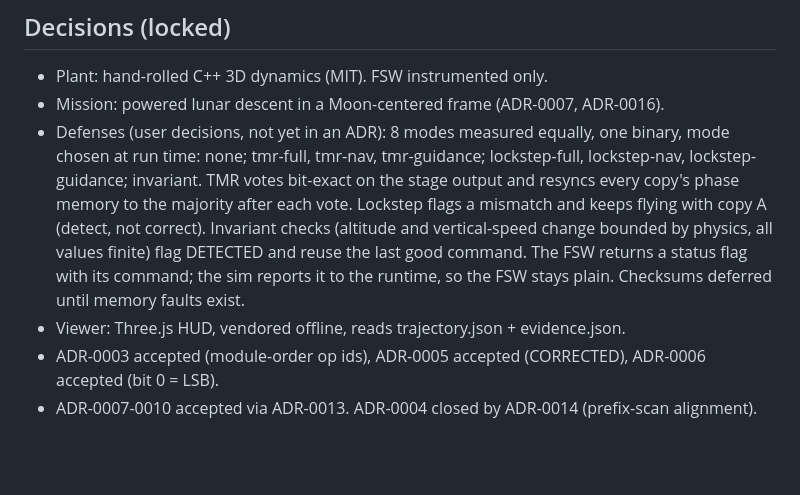
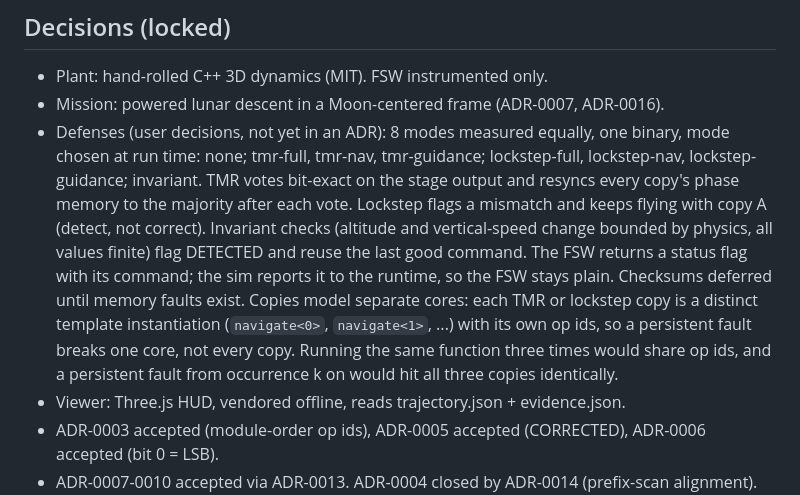
Before and after one commit to fr4nsyz/fly-me-to-the-moon, a Markdown page: STATE.md, the part around the change. GitHub-like rendering; blank space fills up the shorter version.

Commit message:
state: TMR and lockstep copies model separate cores

```diff
--- a/STATE.md
+++ b/STATE.md
@@ -254,7 +254,7 @@ The original at `../sdc-investigator/docs/architecture.md` stays untouched.
 ## Decisions (locked)
 - Plant: hand-rolled C++ 3D dynamics (MIT). FSW instrumented only.
 - Mission: powered lunar descent in a Moon-centered frame (ADR-0007, ADR-0016).
-- Defenses (user decisions, not yet in an ADR): 8 modes measured equally, one binary, mode chosen at run time: none; tmr-full, tmr-nav, tmr-guidance; lockstep-full, lockstep-nav, lockstep-guidance; invariant. TMR votes bit-exact on the stage output and resyncs every copy's phase memory to the majority after each vote. Lockstep flags a mismatch and keeps flying with copy A (detect, not correct). Invariant checks (altitude and vertical-speed change bounded by physics, all values finite) flag DETECTED and reuse the last good command. The FSW returns a status flag with its command; the sim reports it to the runtime, so the FSW stays plain. Checksums deferred until memory faults exist.
+- Defenses (user decisions, not yet in an ADR): 8 modes measured equally, one binary, mode chosen at run time: none; tmr-full, tmr-nav, tmr-guidance; lockstep-full, lockstep-nav, lockstep-guidance; invariant. TMR votes bit-exact on the stage output and resyncs every copy's phase memory to the majority after each vote. Lockstep flags a mismatch and keeps flying with copy A (detect, not correct). Invariant checks (altitude and vertical-speed change bounded by physics, all values finite) flag DETECTED and reuse the last good command. The FSW returns a status flag with its command; the sim reports it to the runtime, so the FSW stays plain. Checksums deferred until memory faults exist. Copies model separate cores: each TMR or lockstep copy is a distinct template instantiation (`navigate<0>`, `navigate<1>`, ...) with its own op ids, so a persistent fault breaks one core, not every copy. Running the same function three times would share op ids, and a persistent fault from occurrence k on would hit all three copies identically.
 - Viewer: Three.js HUD, vendored offline, reads trajectory.json + evidence.json.
 - ADR-0003 accepted (module-order op ids), ADR-0005 accepted (CORRECTED), ADR-0006 accepted (bit 0 = LSB).
 - ADR-0007-0010 accepted via ADR-0013. ADR-0004 closed by ADR-0014 (prefix-scan alignment).
```
